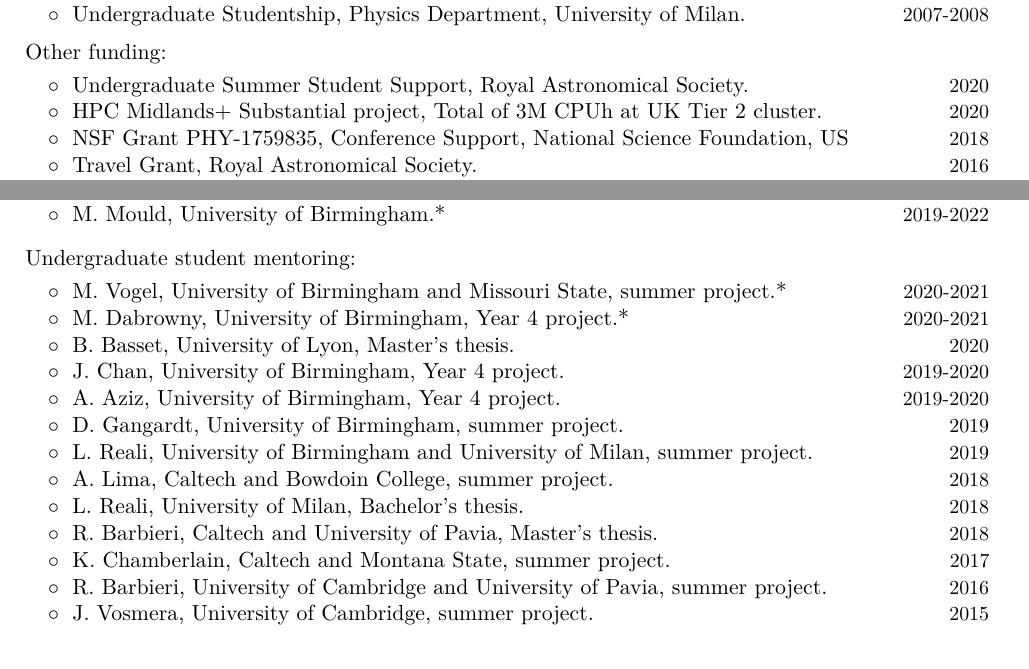
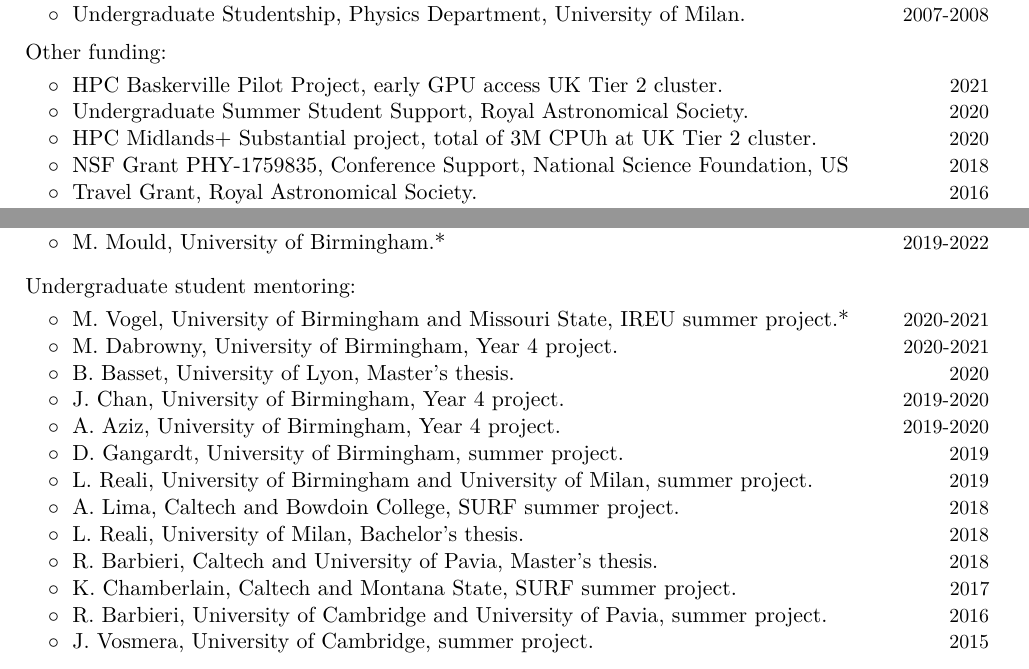
Before and after one commit to dgerosa/CV, a LaTeX CV (CV.tex): two parts of pages 2 and 3 of 13, joined at a grey line, cut so that both start at the same text. Compiled offline with XeLaTeX.

```diff
--- a/CV.tex
+++ b/CV.tex
@@ -282,11 +282,15 @@
 \vspace{0.1cm}
 
 \cvitemwithcomment{}{\hspace{0.4cm}$\circ\;$
+{HPC Baskerville Pilot Project}, early GPU access UK Tier 2 cluster.}{2021}%\vspace{-0.1cm}
+\vspace{-0.1cm}
+
+\cvitemwithcomment{}{\hspace{0.4cm}$\circ\;$
 {Undergraduate Summer Student Support}, Royal Astronomical Society.}{2020}%\vspace{-0.1cm}
 \vspace{-0.1cm}
 
 \cvitemwithcomment{}{\hspace{0.4cm}$\circ\;$
-{HPC Midlands+ Substantial project}, Total of 3M CPUh at UK Tier 2 cluster.}{2020}
+{HPC Midlands+ Substantial project}, total of 3M CPUh at UK Tier 2 cluster.}{2020}
 \vspace{-0.1cm}
 
 \cvitemwithcomment{}{\hspace{0.4cm}$\circ\;$
@@ -434,10 +438,10 @@
 \textbf{\textcolor{black}{Undergraduate student mentoring:}}\vspace{0.1cm}
 \\
 %\vspace{0.1cm}
-\cvitemwithcomment{}{\hspace{0.4cm}$\circ\;$ M.~Vogel, University of Birmingham and Missouri State, summer project.*}{2020-2021}
-\vspace{-0.1cm}
-
-\cvitemwithcomment{}{\hspace{0.4cm}$\circ\;$ M.~Dabrowny, University of Birmingham, Year 4 project.*}{2020-2021}
+\cvitemwithcomment{}{\hspace{0.4cm}$\circ\;$ M.~Vogel, University of Birmingham and Missouri State, IREU summer project.*}{2020-2021}
+\vspace{-0.1cm}
+
+\cvitemwithcomment{}{\hspace{0.4cm}$\circ\;$ M.~Dabrowny, University of Birmingham, Year 4 project.}{2020-2021}
 \vspace{-0.1cm}
 
 \cvitemwithcomment{}{\hspace{0.4cm}$\circ\;$ B.~Basset, University of Lyon, Master's thesis.}{2020}
@@ -463,7 +467,7 @@
 
 
 %\vspace{0.1cm}
-\cvitemwithcomment{}{\hspace{0.4cm}$\circ\;$ A.~Lima, Caltech and Bowdoin College, summer project.}{2018} \vspace{-0.1cm}
+\cvitemwithcomment{}{\hspace{0.4cm}$\circ\;$ A.~Lima, Caltech and Bowdoin College, SURF summer project.}{2018} \vspace{-0.1cm}
 %\hspace{0.71cm} \textit{Visualizing 2PN black-hole binary spin precession.}\\
 %\vspace{-0.0cm}
 %\hspace{0.8cm}Summer project (LIGO SURF program). Main supervisor.
@@ -490,7 +494,7 @@
 
 
 %\vspace{0.1cm}
-\cvitemwithcomment{}{\hspace{0.4cm}$\circ\;$ K.~Chamberlain, Caltech and Montana State, summer project.}{2017}\vspace{-0.1cm}
+\cvitemwithcomment{}{\hspace{0.4cm}$\circ\;$ K.~Chamberlain, Caltech and Montana State, SURF summer project.}{2017}\vspace{-0.1cm}
 %\hspace{0.71cm} \textit{New frequency-domain gravitational-wave approximant to detect black hole recoils.}\\
 %\vspace{-0.0cm}
 %\hspace{0.8cm}Summer project (LIGO SURF program). Main supervisor. Publication: PRD 99 (2019) 024025.
```
Also changed, not shown: CVshort.tex (+9 -5 lines).
